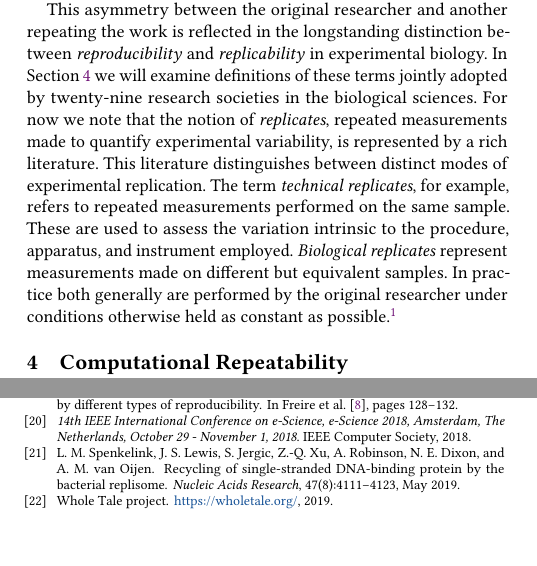
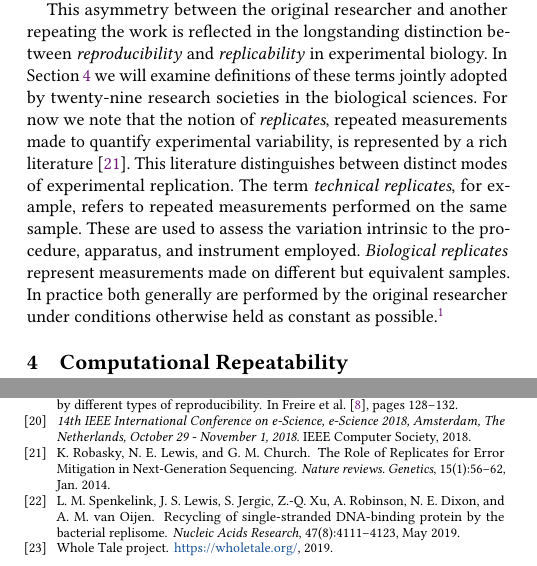
Before and after one commit to tmcphillips/openrefine-provenance, a LaTeX paper (ro2019/main.tex, which reads ro2019/main.bib, ro2019/reproducibility.tex): two parts of the columns of pages 2 and 6 of 6, joined at a grey line, cut so that both start at the same text, the shorter picture padded with empty space. Compiled offline with pdfLaTeX.

Commit message:
added reference for replicates

```diff
--- a/ro2019/main.bib
+++ b/ro2019/main.bib
@@ -639,3 +639,8 @@ The workshop discussions included presentations of a number of the diverse and r
 	pages = {4111--4123},
 	file = {Full Text PDF:C\:\\Users\\tmcphill\\Zotero\\storage\\88D5CWUX\\Spenkelink et al. - 2019 - Recycling of single-stranded DNA-binding protein b.pdf:application/pdf;Snapshot:C\:\\Users\\tmcphill\\Zotero\\storage\\ECF72TX7\\5320382.html:text/html}
 }
+
+
+@article{robasky_role_2014,
+	title = {The {Role} of {Replicates} for {Error} {Mitigation} in {Next}-{Generation} {Sequencing}},
+	volume = {15},
@@ -641,0 +651 @@ The workshop discussions included presentations of a number of the diverse and r
+	number = {1},
@@ -641,0 +655,2 @@ The workshop discussions included presentations of a number of the diverse and r
+	month = jan,
+	year = {2014},
--- a/ro2019/reproducibility.tex
+++ b/ro2019/reproducibility.tex
@@ -57,7 +57,7 @@ This asymmetry between the original researcher and another repeating the work is
 In  Section\,\ref{sec-repeatability}  we will examine definitions of these terms jointly adopted by twenty-nine research
 	societies in the biological sciences.
 For now we note that the notion of \emph{replicates}, repeated measurements made to quantify
-	experimental variability, is represented by a rich literature.
+	experimental variability, is represented by a rich literature~\cite{robasky_role_2014}.
 This literature distinguishes between distinct modes of experimental replication.
 The term \emph{technical replicates}, for example, refers to repeated measurements performed on the same sample.
 These are used to assess the variation intrinsic to the procedure, apparatus, and instrument employed.
```
Also changed, not shown: ro2019/main.bib (12 more changed lines).
